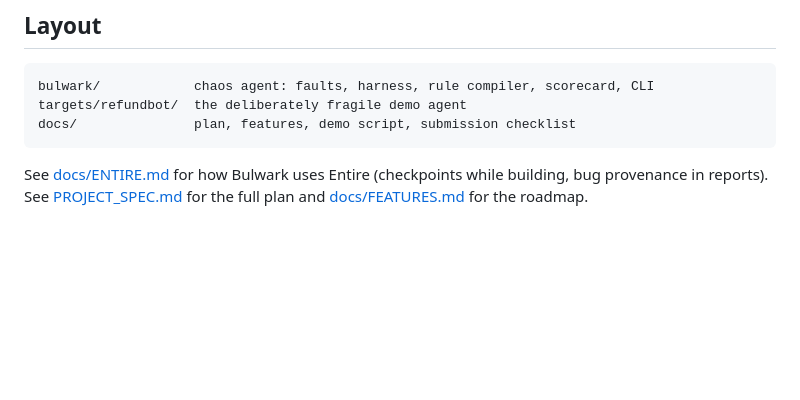
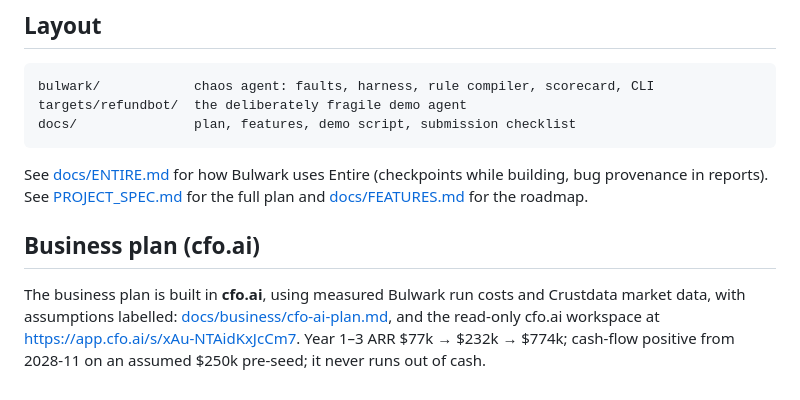
Before and after one commit to mrnetwork0001/Bulwark, a Markdown page: README.md, the part around the change. Rendered like a GitHub page; blank space fills up the shorter version.

````diff
--- a/README.md
+++ b/README.md
@@ -85,3 +85,8 @@ docs/               plan, features, demo script, submission checklist
 ```
 
 See [docs/ENTIRE.md](docs/ENTIRE.md) for how Bulwark uses Entire (checkpoints while building, bug provenance in reports). See [PROJECT_SPEC.md](PROJECT_SPEC.md) for the full plan and [docs/FEATURES.md](docs/FEATURES.md) for the roadmap.
+
+## Business plan (cfo.ai)
+
+The business plan is built in **cfo.ai**, using measured Bulwark run costs and Crustdata market data, with assumptions labelled: [docs/business/cfo-ai-plan.md](docs/business/cfo-ai-plan.md), and the read-only cfo.ai workspace at https://app.cfo.ai/s/xAu-NTAidKxJcCm7.
+Year 1–3 ARR $77k → $232k → $774k; cash-flow positive from 2028-11 on an assumed $250k pre-seed; it never runs out of cash.
````
Also changed, not shown: docs/business/cfo-ai-plan.md (added, +143 -0 lines).
